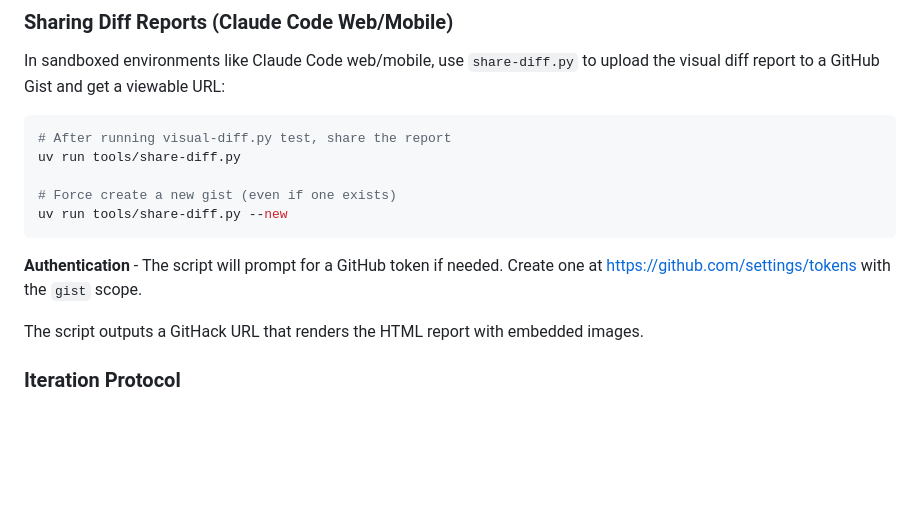
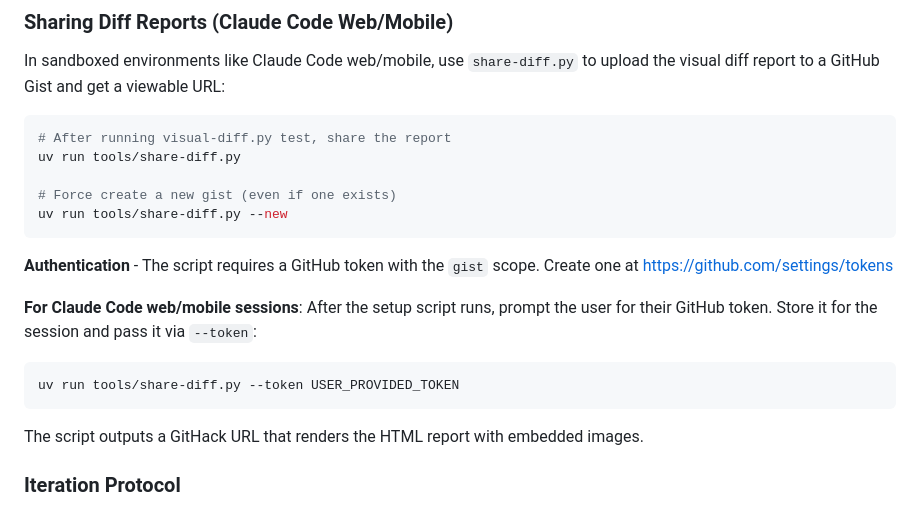
Before and after one commit to jsundram/quartets.boccherini.org, a Markdown page: CLAUDE.md, the part around the change. Drawn GitHub-style; blank space fills up the shorter version.

Commit message:
Document token prompting for sandboxed Claude sessions

````diff
--- a/CLAUDE.md
+++ b/CLAUDE.md
@@ -152,7 +152,12 @@ uv run tools/share-diff.py
 uv run tools/share-diff.py --new
 ```
 
-**Authentication** - The script will prompt for a GitHub token if needed. Create one at https://github.com/settings/tokens with the `gist` scope.
+**Authentication** - The script requires a GitHub token with the `gist` scope. Create one at https://github.com/settings/tokens
+
+**For Claude Code web/mobile sessions**: After the setup script runs, prompt the user for their GitHub token. Store it for the session and pass it via `--token`:
+```bash
+uv run tools/share-diff.py --token USER_PROVIDED_TOKEN
+```
 
 The script outputs a GitHack URL that renders the HTML report with embedded images.
 
````
